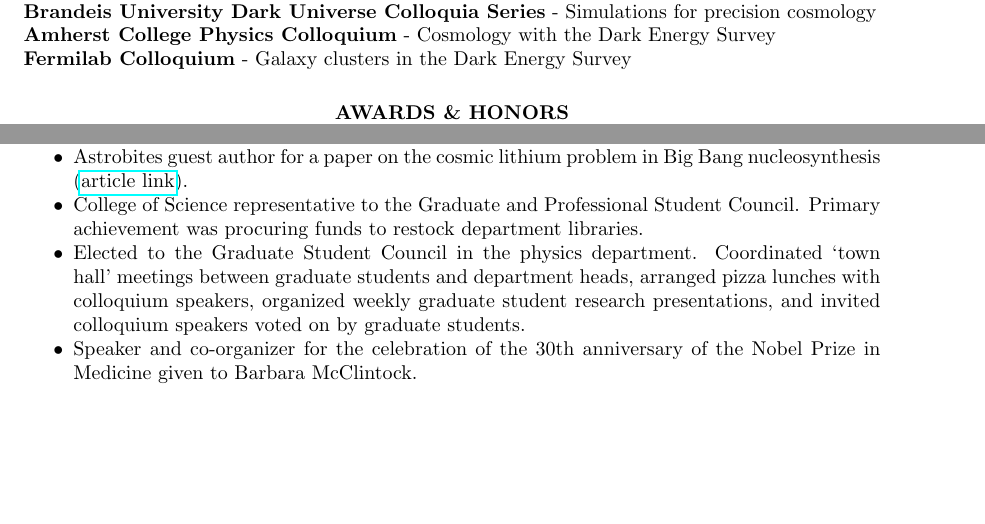
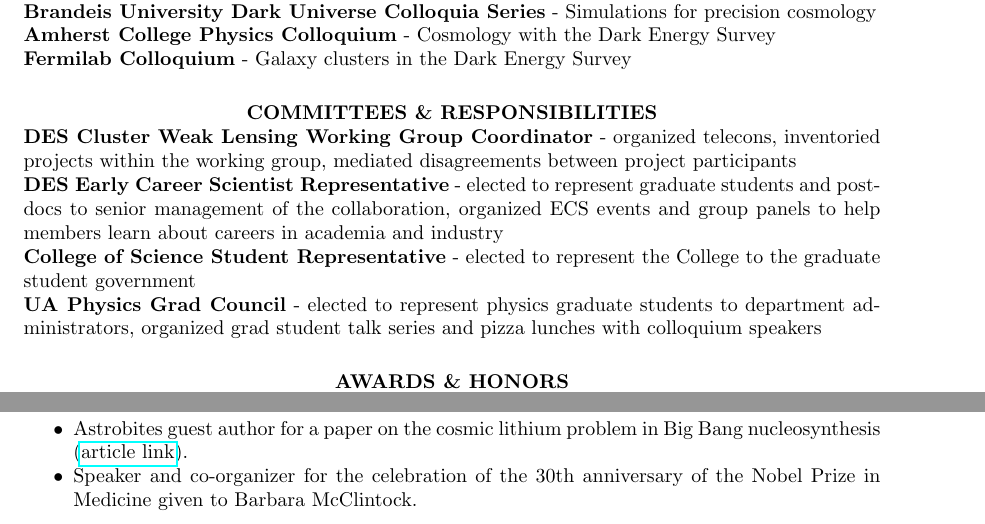
Before and after one commit to tmcclintock/Resume, a LaTeX CV (CV.tex): two parts of pages 2 and 3 of 3 before the commit and two parts of pages 2 and 4 of 4 after it, joined at a grey line, cut so that both start at the same text, the shorter picture padded with empty space. Compiled offline with pdfLaTeX.

Commit message:
Updated CV with cluster-wl lead role.

```diff
--- a/CV.tex
+++ b/CV.tex
@@ -71,6 +71,12 @@
         {\bf Brandeis University Dark Universe Colloquia Series} - Simulations for precision cosmology\\
         {\bf Amherst College Physics Colloquium} - Cosmology with the Dark Energy Survey\\
         {\bf Fermilab Colloquium} - Galaxy clusters in the Dark Energy Survey
+
+\section{\centerline{COMMITTEES \& RESPONSIBILITIES}}
+{\bf DES Cluster Weak Lensing Working Group Coordinator} - organized telecons, inventoried projects within the working group, mediated disagreements between project participants\\
+{\bf DES Early Career Scientist Representative} - elected to represent graduate students and post-docs to senior management of the collaboration, organized ECS events and group panels to help members learn about careers in academia and industry\\
+{\bf College of Science Student Representative} - elected to represent the College to the graduate student government\\
+{\bf UA Physics Grad Council} - elected to represent physics graduate students to department administrators, organized grad student talk series and pizza lunches with colloquium speakers
 
 \section{\centerline{AWARDS \& HONORS}}
 \vspace{-12pt}
@@ -146,8 +152,8 @@
   \item Cosmology journal club organizer. Assemble the weekly reading list and assign readings.
   \item Secretary and Treasurer for the Women in Physics club. Served as judge for science fairs in local middle and high schools, attended outreach events in local schools and after-school clubs, and worked at the Physics booth at the Tucson Festival of Books.
   \item Astrobites guest author for a paper on the cosmic lithium problem in Big Bang nucleosynthesis (\href{https://astrobites.org/2015/07/27/shifting-the-pillars-constraining-lithium-production-in-big-bang-nucleosynthesis/}{article link}).
-  \item College of Science representative to the Graduate and Professional Student Council. Primary achievement was procuring funds to restock department libraries.
-  \item Elected to the Graduate Student Council in the physics department. Coordinated `town hall' meetings between graduate students and department heads, arranged pizza lunches with colloquium speakers, organized weekly graduate student research presentations, and invited colloquium speakers voted on by graduate students.
+%  \item College of Science representative to the Graduate and Professional Student Council. Primary achievement was procuring funds to restock department libraries.
+%  \item Elected to the Graduate Student Council in the physics department. Coordinated `town hall' meetings between graduate students and department heads, arranged pizza lunches with colloquium speakers, organized weekly graduate student research presentations, and invited colloquium speakers voted on by graduate students.
   \item Speaker and co-organizer for the celebration of the 30th anniversary of the Nobel Prize in Medicine given to Barbara McClintock.
 \end{itemize}
 
```
Also changed, not shown: CV.pdf.
